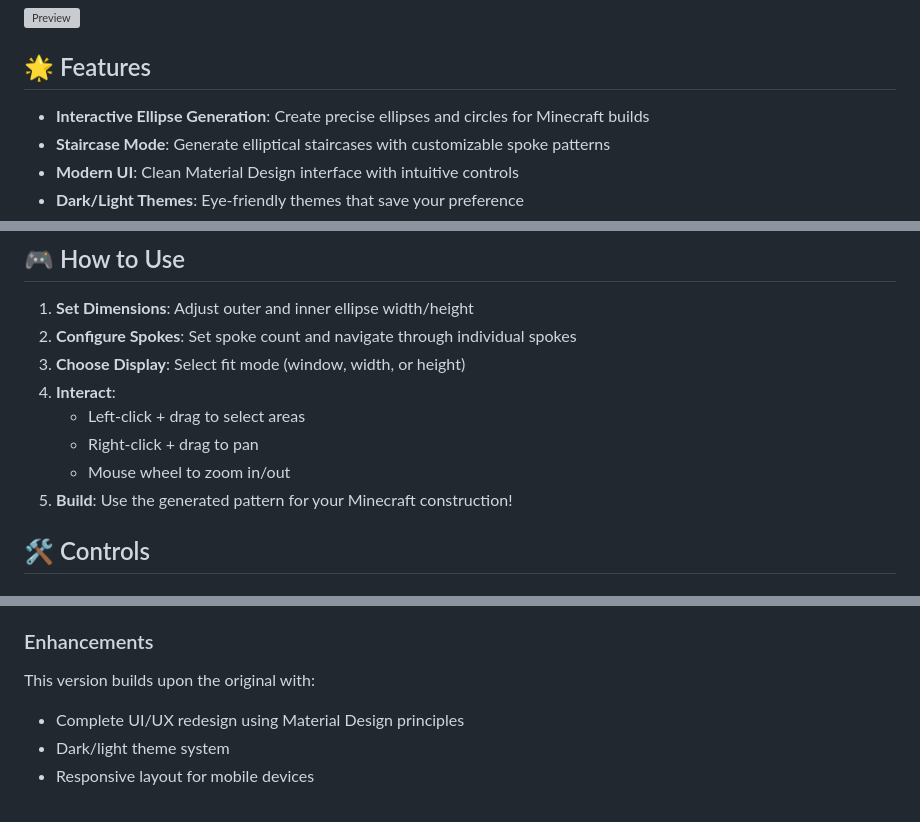
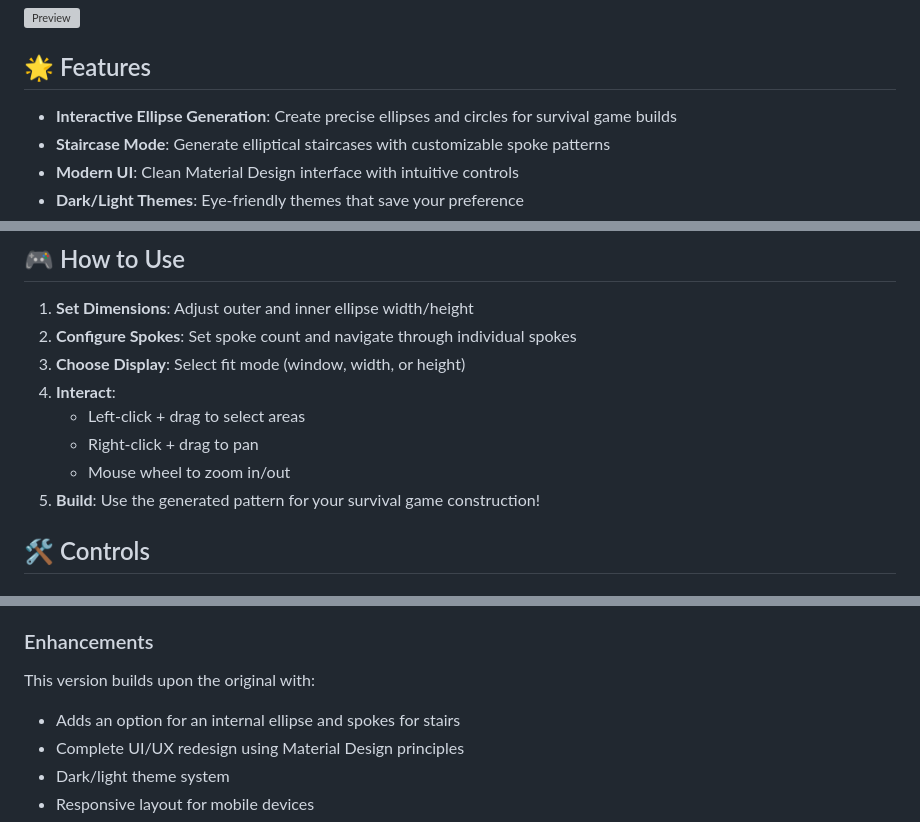
Before and after one commit to netrokus/ellipse-and-staircase-generator, a Markdown page: README.md, 3 parts joined by grey strips. GitHub-like rendering; grey boxes are pictures that could not be loaded.

```diff
--- a/README.md
+++ b/README.md
@@ -6,7 +6,7 @@
 
 ## 🌟 Features
 
-- **Interactive Ellipse Generation**: Create precise ellipses and circles for Minecraft builds
+- **Interactive Ellipse Generation**: Create precise ellipses and circles for survival game builds
 - **Staircase Mode**: Generate elliptical staircases with customizable spoke patterns
 - **Modern UI**: Clean Material Design interface with intuitive controls
 - **Dark/Light Themes**: Eye-friendly themes that save your preference
@@ -34,7 +34,7 @@
    - Left-click + drag to select areas
    - Right-click + drag to pan
    - Mouse wheel to zoom in/out
-5. **Build**: Use the generated pattern for your Minecraft construction!
+5. **Build**: Use the generated pattern for your survival game construction!
 
 ## 🛠️ Controls
 
@@ -105,6 +105,7 @@ Deploy to any static hosting service:
 
 ### Enhancements
 This version builds upon the original with:
+- Adds an option for an internal ellipse and spokes for stairs
 - Complete UI/UX redesign using Material Design principles
 - Dark/light theme system
 - Responsive layout for mobile devices
```
